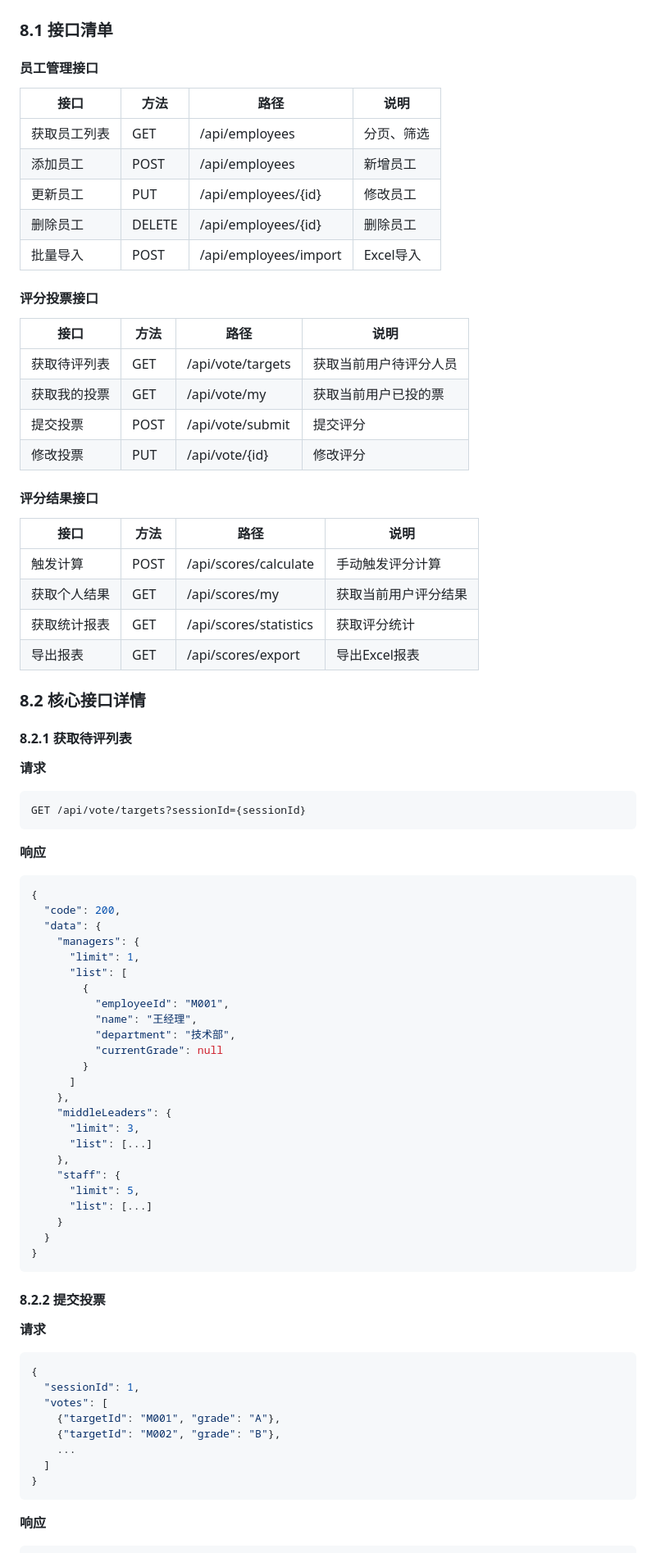
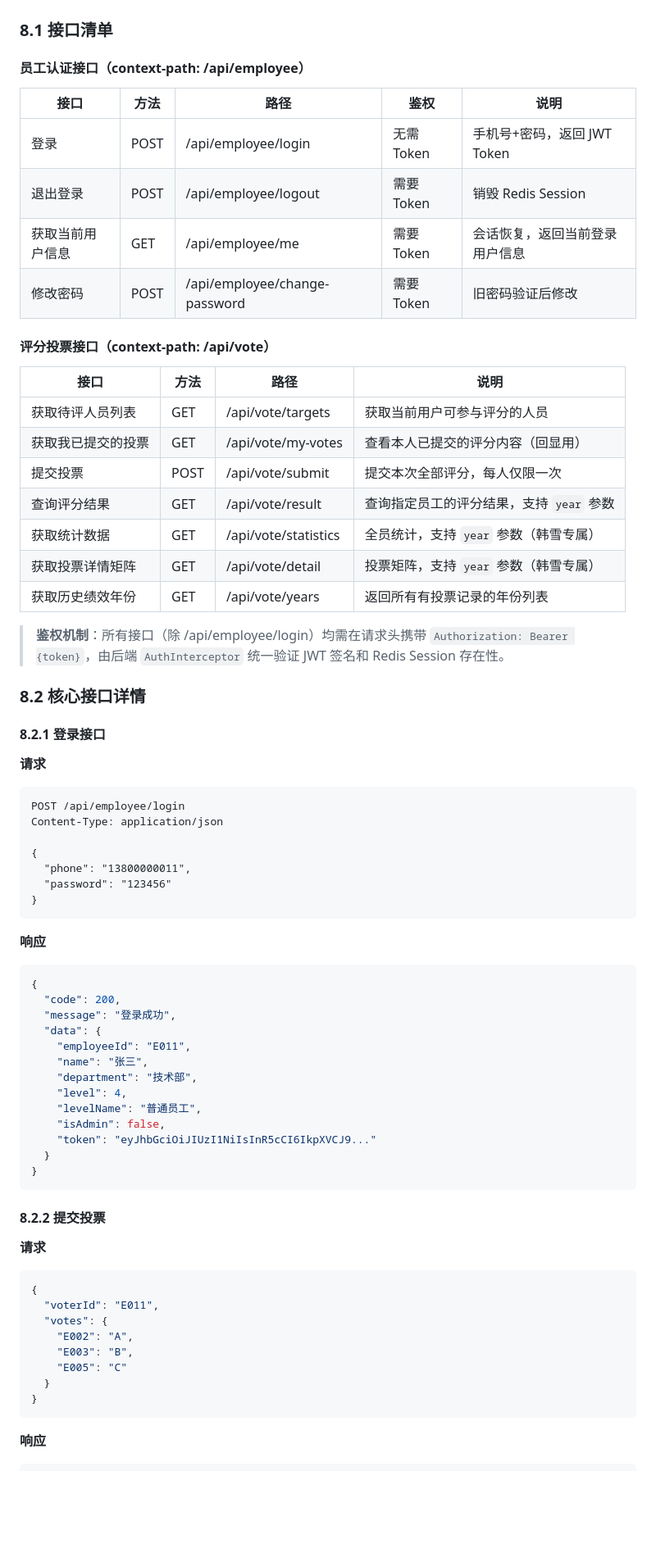
Before and after one commit to joker0109/zyrd-year-end-performance-master, a Markdown page: PRD-员工评分系统.md, the part around one of its changes. Shown at 82% size. Rendered like a GitHub page; blank space fills up the shorter version.

````diff
--- a/PRD-员工评分系统.md
+++ b/PRD-员工评分系统.md
@@ -633,67 +663,57 @@ CREATE TABLE vote_sessions (
 
 ### 8.1 接口清单
 
-#### 员工管理接口
+#### 员工认证接口（context-path: /api/employee）
+
+| 接口 | 方法 | 路径 | 鉴权 | 说明 |
+|------|------|------|------|------|
+| 登录 | POST | /api/employee/login | 无需 Token | 手机号+密码，返回 JWT Token |
+| 退出登录 | POST | /api/employee/logout | 需要 Token | 销毁 Redis Session |
+| 获取当前用户信息 | GET | /api/employee/me | 需要 Token | 会话恢复，返回当前登录用户信息 |
+| 修改密码 | POST | /api/employee/change-password | 需要 Token | 旧密码验证后修改 |
+
+#### 评分投票接口（context-path: /api/vote）
 
 | 接口 | 方法 | 路径 | 说明 |
 |------|------|------|------|
-| 获取员工列表 | GET | /api/employees | 分页、筛选 |
-| 添加员工 | POST | /api/employees | 新增员工 |
-| 更新员工 | PUT | /api/employees/{id} | 修改员工 |
-| 删除员工 | DELETE | /api/employees/{id} | 删除员工 |
-| 批量导入 | POST | /api/employees/import | Excel导入 |
+| 获取待评人员列表 | GET | /api/vote/targets | 获取当前用户可参与评分的人员 |
+| 获取我已提交的投票 | GET | /api/vote/my-votes | 查看本人已提交的评分内容（回显用） |
+| 提交投票 | POST | /api/vote/submit | 提交本次全部评分，每人仅限一次 |
+| 查询评分结果 | GET | /api/vote/result | 查询指定员工的评分结果，支持 `year` 参数 |
+| 获取统计数据 | GET | /api/vote/statistics | 全员统计，支持 `year` 参数（韩雪专属） |
+| 获取投票详情矩阵 | GET | /api/vote/detail | 投票矩阵，支持 `year` 参数（韩雪专属） |
+| 获取历史绩效年份 | GET | /api/vote/years | 返回所有有投票记录的年份列表 |
 
-#### 评分投票接口
-
-| 接口 | 方法 | 路径 | 说明 |
-|------|------|------|------|
-| 获取待评列表 | GET | /api/vote/targets | 获取当前用户待评分人员 |
-| 获取我的投票 | GET | /api/vote/my | 获取当前用户已投的票 |
-| 提交投票 | POST | /api/vote/submit | 提交评分 |
-| 修改投票 | PUT | /api/vote/{id} | 修改评分 |
-
-#### 评分结果接口
-
-| 接口 | 方法 | 路径 | 说明 |
-|------|------|------|------|
-| 触发计算 | POST | /api/scores/calculate | 手动触发评分计算 |
-| 获取个人结果 | GET | /api/scores/my | 获取当前用户评分结果 |
-| 获取统计报表 | GET | /api/scores/statistics | 获取评分统计 |
-| 导出报表 | GET | /api/scores/export | 导出Excel报表 |
+> **鉴权机制**：所有接口（除 /api/employee/login）均需在请求头携带 `Authorization: Bearer {token}`，由后端 `AuthInterceptor` 统一验证 JWT 签名和 Redis Session 存在性。
 
 ### 8.2 核心接口详情
 
-#### 8.2.1 获取待评列表
+#### 8.2.1 登录接口
 
 **请求**
 ```
-GET /api/vote/targets?sessionId={sessionId}
+POST /api/employee/login
+Content-Type: application/json
+
+{
+  "phone": "13800000011",
+  "password": "123456"
+}
 ```
 
 **响应**
 ```json
 {
   "code": 200,
+  "message": "登录成功",
   "data": {
-    "managers": {
-      "limit": 1,
-      "list": [
-        {
-          "employeeId": "M001",
-          "name": "王经理",
-          "department": "技术部",
-          "currentGrade": null
-        }
-      ]
-    },
-    "middleLeaders": {
-      "limit": 3,
-      "list": [...]
-    },
-    "staff": {
-      "limit": 5,
-      "list": [...]
-    }
+    "employeeId": "E011",
+    "name": "张三",
+    "department": "技术部",
+    "level": 4,
+    "levelName": "普通员工",
+    "isAdmin": false,
+    "token": "eyJhbGciOiJIUzI1NiIsInR5cCI6IkpXVCJ9..."
   }
 }
 ```
@@ -703,12 +723,12 @@ GET /api/vote/targets?sessionId={sessionId}
 **请求**
 ```json
 {
-  "sessionId": 1,
-  "votes": [
-    {"targetId": "M001", "grade": "A"},
-    {"targetId": "M002", "grade": "B"},
-    ...
-  ]
+  "voterId": "E011",
+  "votes": {
+    "E002": "A",
+    "E003": "B",
+    "E005": "C"
+  }
 }
 ```
 
````
Also changed, not shown: other parts of PRD-员工评分系统.md (+128 -90 lines).
